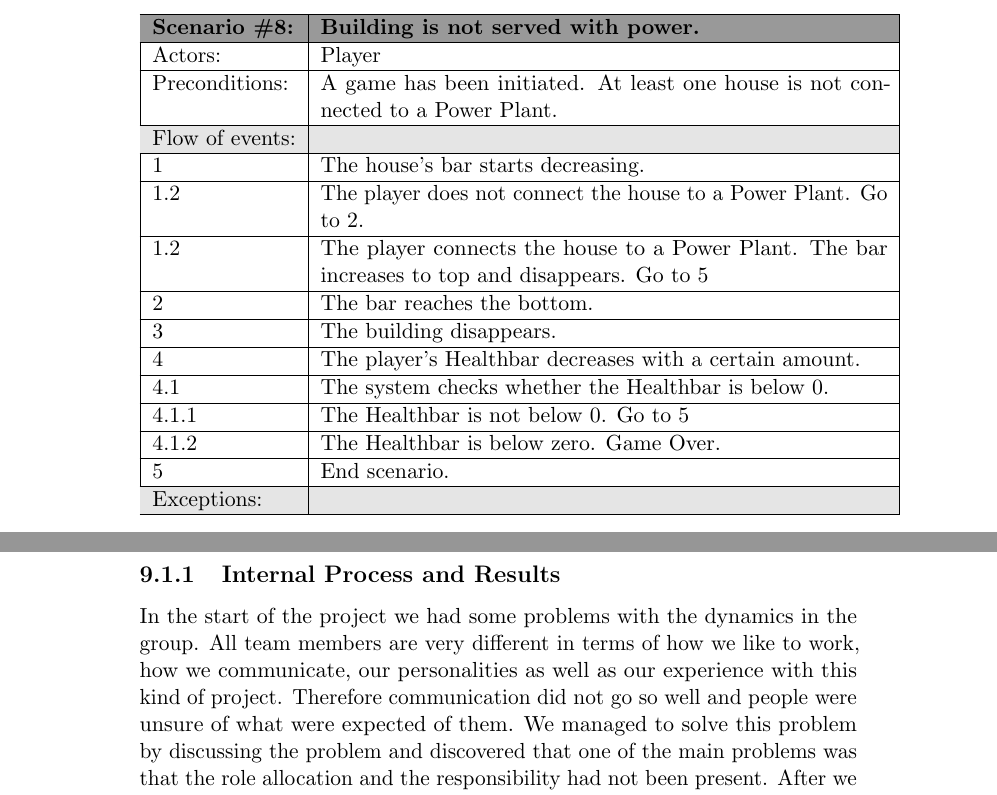
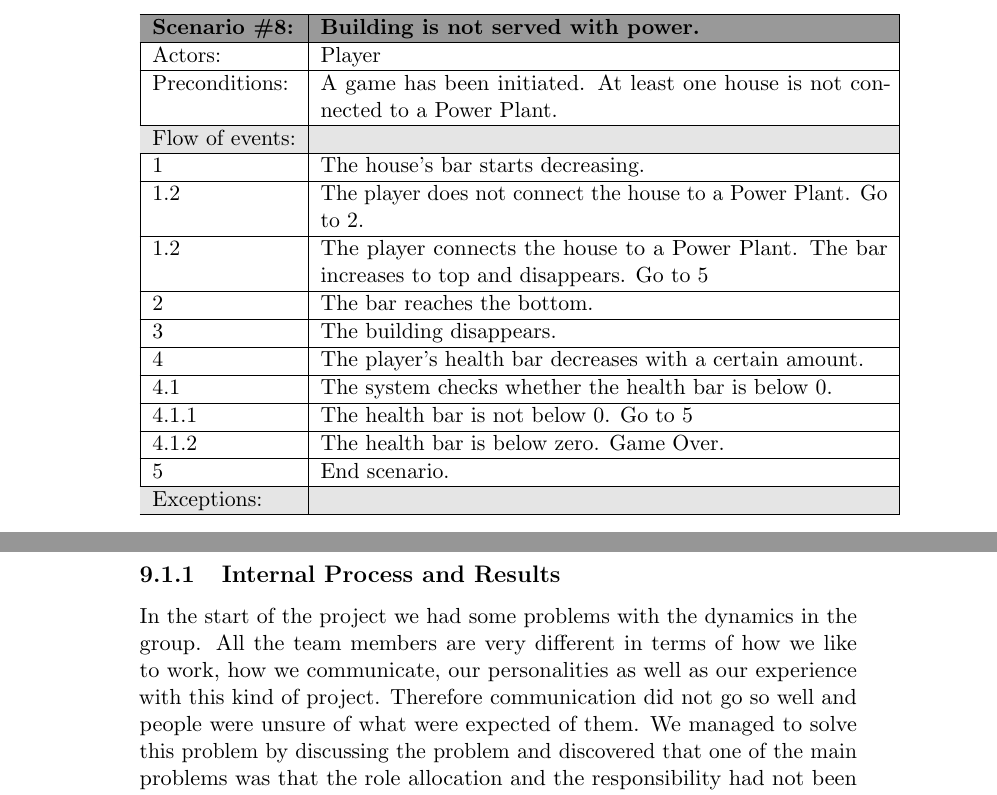
Before and after one commit to kpro-gr10/report, a LaTeX thesis (main.tex, which reads conclusionAndEvaluation/evaluation.tex, requirementSpecification/user_stories.tex): two parts of pages 61 and 138 of 154 before the commit and two parts of pages 61 and 139 of 155 after it, joined at a grey line, cut so that both start at the same text. Compiled offline with pdfLaTeX.

Commit message:
don't even know

```diff
--- a/conclusionAndEvaluation/evaluation.tex
+++ b/conclusionAndEvaluation/evaluation.tex
@@ -8,7 +8,7 @@
 	%arose and how these were handled? Did you reach the project goals? What did you learn?)
 
 	In the start of the project we had some problems with the dynamics in the group.
-	All team members are very different in terms of how we like to work, how we communicate,
+	All the team members are very different in terms of how we like to work, how we communicate,
 	our personalities as well as our experience with this kind of project. Therefore communication
 	did not go so well and people were unsure of what were expected of them. We managed to solve
 	this problem by discussing the problem and discovered that one of the main problems was that
--- a/requirementSpecification/user_stories.tex
+++ b/requirementSpecification/user_stories.tex
@@ -188,10 +188,10 @@ This section will focus on the user stories in the game. Each story will be desc
 		1.2 & The player connects the house to a Power Plant. The bar increases to top and disappears. Go to 5 \\ \hline
 		2 & The bar reaches the bottom. \\ \hline
 		3 & The building disappears. \\ \hline
-		4 & The player's Healthbar decreases with a certain amount. \\ \hline
-		4.1 & The system checks whether the Healthbar is below 0. \\ \hline
-		4.1.1 & The Healthbar is not below 0. Go to 5 \\ \hline
-		4.1.2 & The Healthbar is below zero. Game Over. \\ \hline
+		4 & The player's health bar decreases with a certain amount. \\ \hline
+		4.1 & The system checks whether the health bar is below 0. \\ \hline
+		4.1.1 & The health bar is not below 0. Go to 5 \\ \hline
+		4.1.2 & The health bar is below zero. Game Over. \\ \hline
 		5 & End scenario. \\ \hline
 		\rowcolor{lightergray}
 		Exceptions: & \\ \hline
```
Also changed, not shown: conclusionAndEvaluation/conEvChapter.tex (+1 -1 lines), phases/sprint3.tex (+2 -2 lines).
